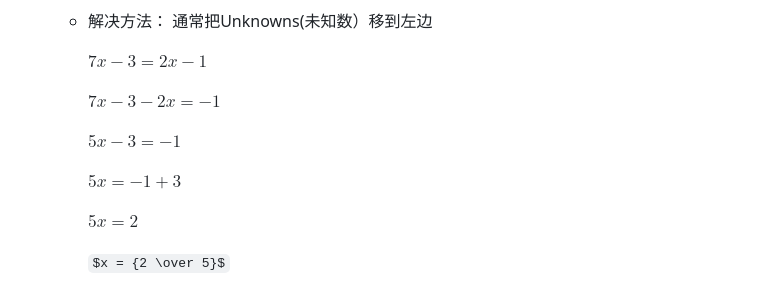
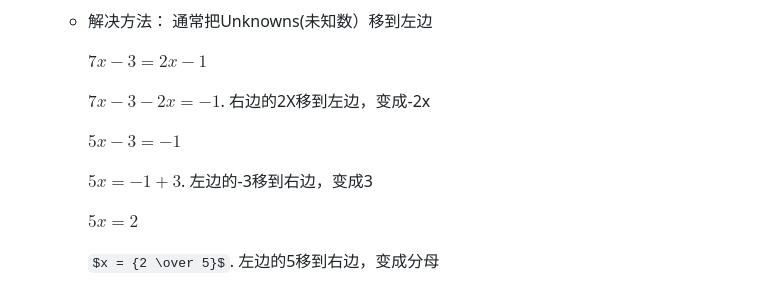
Before and after one commit to Simon-Xu-Lan/mia, a Markdown page: second/MA1020 Math/MA1020.md, the part around the change. GitHub-like rendering; some formulas as TeX source.

```diff
--- a/second/MA1020 Math/MA1020.md
+++ b/second/MA1020 Math/MA1020.md
@@ -83,12 +83,12 @@ These objects are called the **elements 元素** of the set.
 
        $7x − 3 = 2x − 1$
 
-       $7x − 3 − 2x = −1$
+       $7x − 3 − 2x = −1$.  右边的2X移到左边，变成-2x
 
        $5x − 3 = −1$
 
-       $5x = −1 + 3$
+       $5x = −1 + 3$.    左边的-3移到右边，变成3
 
        $5x = 2$
 
-       $x = {2 \over 5}$
+       $x = {2 \over 5}$.  左边的5移到右边，变成分母
```
